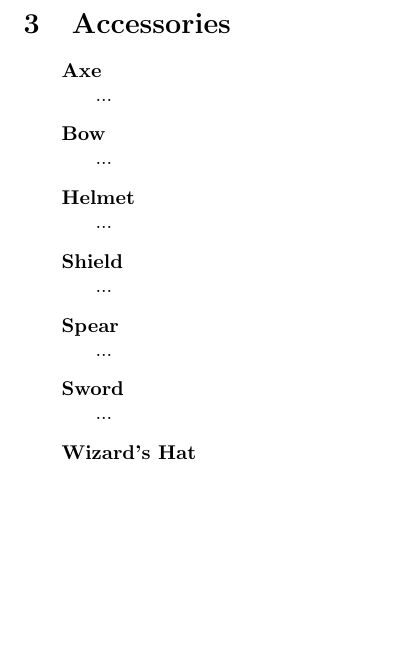
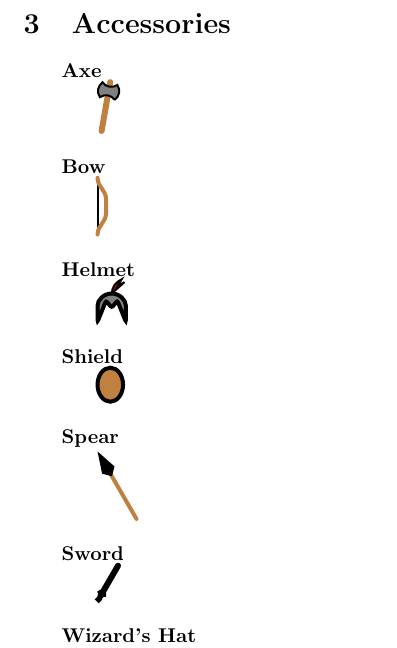
Before and after one commit to cfroccajr/tikzStickFigure, a LaTeX paper (Stick Figure Sample.tex): part of page 3 of 3, cut so that both start at the same text, the shorter picture padded with empty space. Compiled offline with pdfLaTeX.

Commit message:
Updates from Overleaf

```diff
--- a/Stick Figure Sample.tex
+++ b/Stick Figure Sample.tex
@@ -88,13 +88,13 @@ The following key values are predefined to allow for stick figure configuration.
 \section{Accessories}
 
 \begin{description}
-    \item[Axe] ...
-    \item[Bow] ...
-    \item[Helmet] ...
-    \item[Shield] ...
-    \item[Spear] ...
-    \item[Sword] ...
-    \item[Wizard's Hat] ...
+    \item[Axe] \tikz{\pic[scale=0.25] at (0,0){axe};}
+    \item[Bow] \tikz{\pic[scale=0.25] at (0,0){bow};}
+    \item[Helmet] \tikz{\pic[scale=0.25] at (0,0){helmet};}
+    \item[Shield] \tikz{\pic[scale=0.25] at (0,0){shield};}
+    \item[Spear] \tikz{\pic[scale=0.25] at (0,0){spear};}
+    \item[Sword] \tikz{\pic[scale=0.25] at (0,0){sword};}
+    \item[Wizard's Hat] \tikz{\pic[scale=0.25] at (0,0){wizardhat};}
 \end{description}
 
 
```
